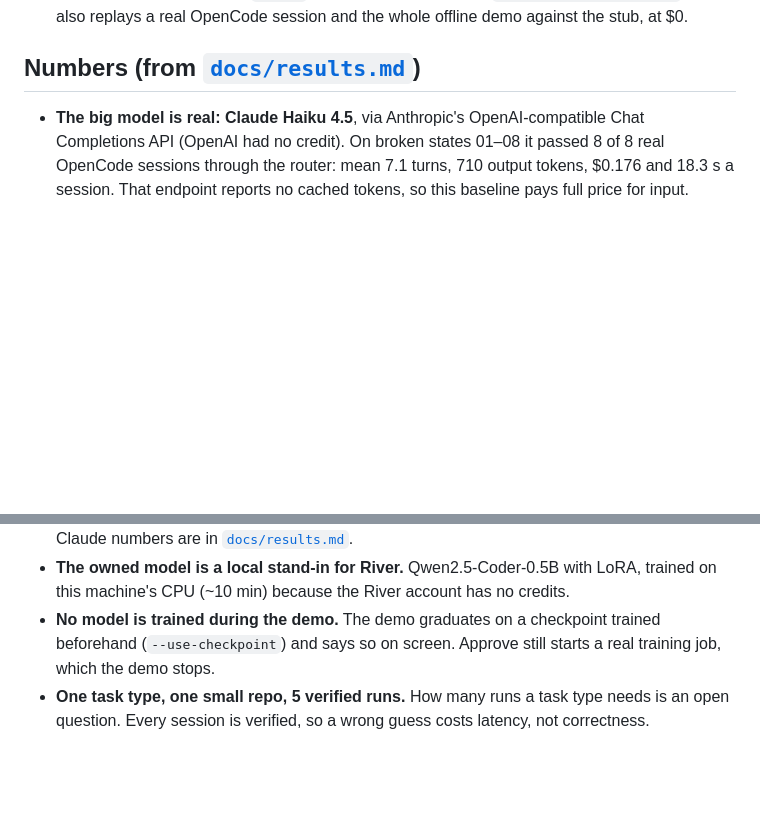
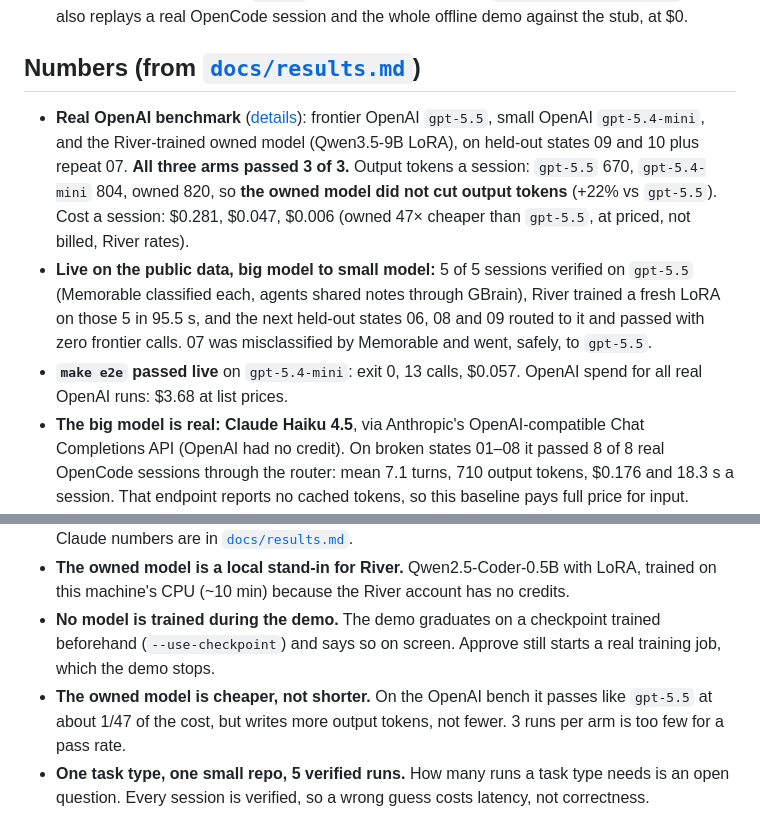
Before and after one commit to ayaangazali/jelly, a Markdown page: SUBMISSION.md, 2 parts joined by grey strips. Rendered like a GitHub page; blank space fills up the shorter version.

```diff
--- a/SUBMISSION.md
+++ b/SUBMISSION.md
@@ -22,6 +22,9 @@ Own Your Intelligence Hackathon (YC, 2026-09-27). The submission is the recordin
 
 ## Numbers (from [`docs/results.md`](docs/results.md))
 
+- **Real OpenAI benchmark** ([details](docs/results.md#real-benchmark-openai-frontier-vs-small-vs-river-trained-owned)): frontier OpenAI `gpt-5.5`, small OpenAI `gpt-5.4-mini`, and the River-trained owned model (Qwen3.5-9B LoRA), on held-out states 09 and 10 plus repeat 07. **All three arms passed 3 of 3.** Output tokens a session: `gpt-5.5` 670, `gpt-5.4-mini` 804, owned 820, so **the owned model did not cut output tokens** (+22% vs `gpt-5.5`). Cost a session: $0.281, $0.047, $0.006 (owned 47× cheaper than `gpt-5.5`, at priced, not billed, River rates).
+- **Live on the public data, big model to small model:** 5 of 5 sessions verified on `gpt-5.5` (Memorable classified each, agents shared notes through GBrain), River trained a fresh LoRA on those 5 in 95.5 s, and the next held-out states 06, 08 and 09 routed to it and passed with zero frontier calls. 07 was misclassified by Memorable and went, safely, to `gpt-5.5`.
+- **`make e2e` passed live** on `gpt-5.4-mini`: exit 0, 13 calls, $0.057. OpenAI spend for all real OpenAI runs: $3.68 at list prices.
 - **The big model is real: Claude Haiku 4.5**, via Anthropic's OpenAI-compatible Chat Completions API (OpenAI had no credit). On broken states 01–08 it passed 8 of 8 real OpenCode sessions through the router: mean 7.1 turns, 710 output tokens, $0.176 and 18.3 s a session. That endpoint reports no cached tokens, so this baseline pays full price for input.
 - **Your model, retrained on those 8 real sessions (local CPU, Qwen2.5-Coder-0.5B LoRA, 1171 s): passes the repeat, fails both held-out states.** On repeat 07 it passes on its own: exit 0, 6 turns, 326 output tokens, $0 marginal, 126 s. Claude took 7 turns, 734 output tokens, $0.173 and 19 s on the same state. On held-out 09 and 10 it fails verification (exit 1). The escalator reruns both on Claude, and both pass, so the user gets a passing result every time. The River-trained model (Qwen3.5-9B) is reported separately in [`docs/results.md`](docs/results.md#river-the-owned-model-trained-and-served-on-river-qwen35-9b).
 - **Savings: not claimed.** One passing repeat out of three owned sessions doesn't support a ratio. The owned model used fewer output tokens on that repeat, and it was about 7× slower on CPU.
@@ -70,4 +73,5 @@ This one command, about 25 minutes:
 - **The recording is not all real.** The offline rehearsal video uses the stub frontier. The real Claude numbers are in [`docs/results.md`](docs/results.md#real-runs-claude-haiku-45-as-the-big-model).
 - **The owned model is a local stand-in for River.** Qwen2.5-Coder-0.5B with LoRA, trained on this machine's CPU (~10 min) because the River account has no credits.
 - **No model is trained during the demo.** The demo graduates on a checkpoint trained beforehand (`--use-checkpoint`) and says so on screen. Approve still starts a real training job, which the demo stops.
+- **The owned model is cheaper, not shorter.** On the OpenAI bench it passes like `gpt-5.5` at about 1/47 of the cost, but writes more output tokens, not fewer. 3 runs per arm is too few for a pass rate.
 - **One task type, one small repo, 5 verified runs.** How many runs a task type needs is an open question. Every session is verified, so a wrong guess costs latency, not correctness.
```
Also changed, not shown: other parts of SUBMISSION.md (+1 -1 lines), docs/results.md (+35 -2 lines).
